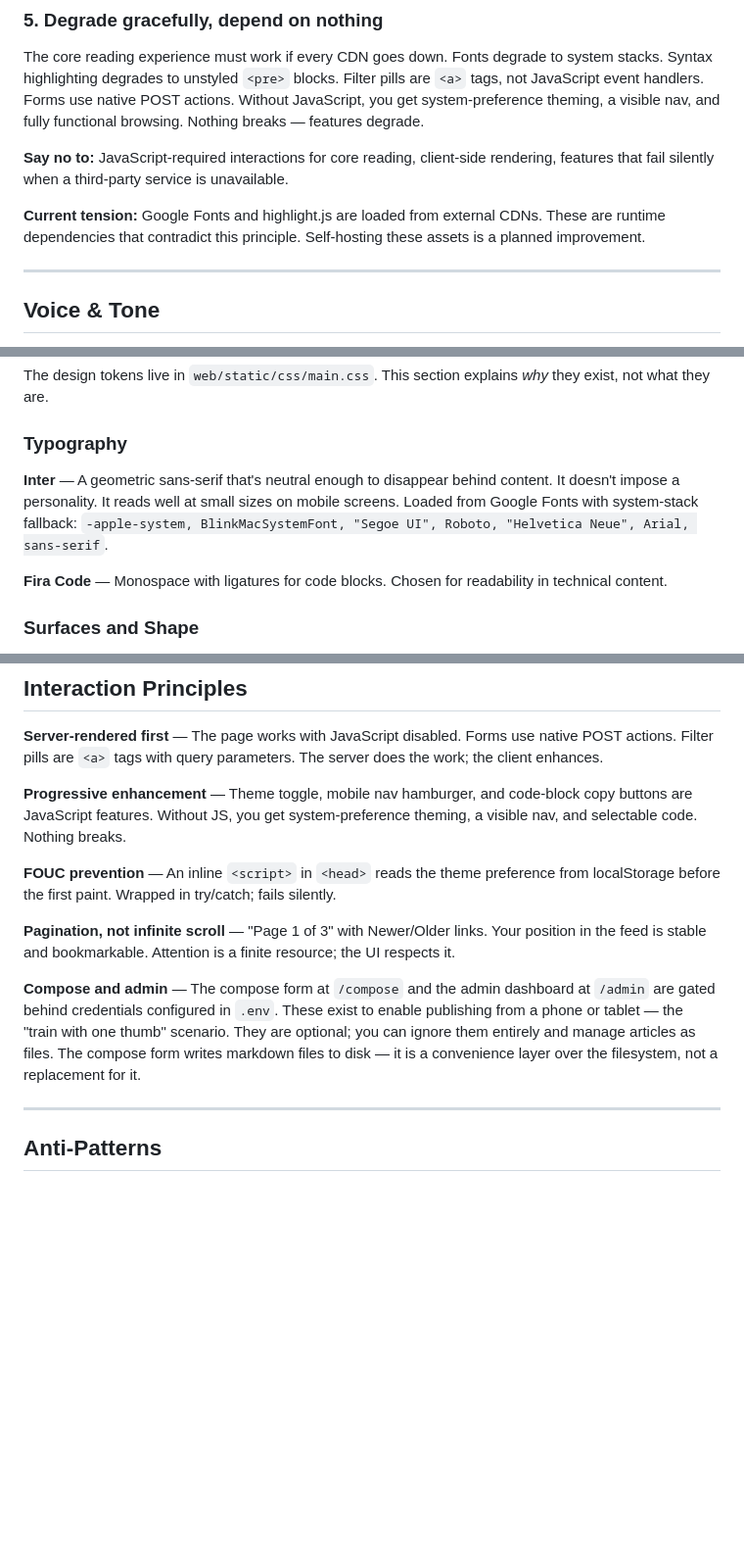
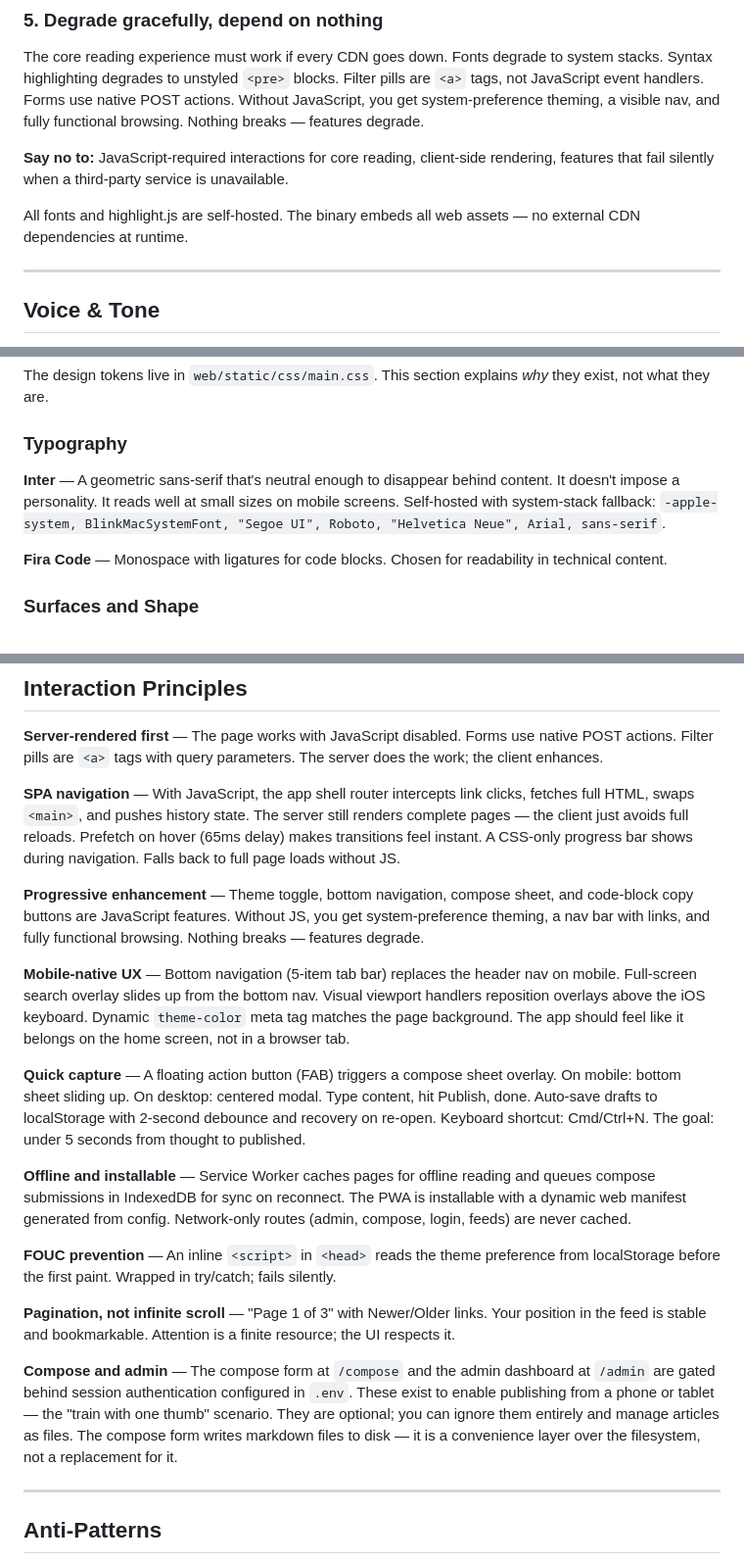
Before and after one commit to vnykmshr/markgo, a Markdown page: docs/design.md, 3 parts joined by grey strips. Shown at 98% size. GitHub-like rendering; blank space fills up the shorter version.

Commit message:
docs(design): fix stale CDN claims, add SPA/PWA/mobile patterns
- Replace 3 stale CDN dependency claims with self-hosted reality
- Add SPA navigation, mobile-native UX, quick capture, offline/PWA
  sections to Interaction Principles
- Update auth description from credentials to session-based

```diff
--- a/docs/design.md
+++ b/docs/design.md
@@ -61,7 +61,7 @@ The core reading experience must work if every CDN goes down. Fonts degrade to s
 
 **Say no to:** JavaScript-required interactions for core reading, client-side rendering, features that fail silently when a third-party service is unavailable.
 
-**Current tension:** Google Fonts and highlight.js are loaded from external CDNs. These are runtime dependencies that contradict this principle. Self-hosting these assets is a planned improvement.
+All fonts and highlight.js are self-hosted. The binary embeds all web assets — no external CDN dependencies at runtime.
 
 ---
 
@@ -122,7 +122,7 @@ The design tokens live in `web/static/css/main.css`. This section explains _why_
 
 ### Typography
 
-**Inter** — A geometric sans-serif that's neutral enough to disappear behind content. It doesn't impose a personality. It reads well at small sizes on mobile screens. Loaded from Google Fonts with system-stack fallback: `-apple-system, BlinkMacSystemFont, "Segoe UI", Roboto, "Helvetica Neue", Arial, sans-serif`.
+**Inter** — A geometric sans-serif that's neutral enough to disappear behind content. It doesn't impose a personality. It reads well at small sizes on mobile screens. Self-hosted with system-stack fallback: `-apple-system, BlinkMacSystemFont, "Segoe UI", Roboto, "Helvetica Neue", Arial, sans-serif`.
 
 **Fira Code** — Monospace with ligatures for code blocks. Chosen for readability in technical content.
 
@@ -164,13 +164,21 @@ New themes must only set `--theme-*` variables — never override component sele
 
 **Server-rendered first** — The page works with JavaScript disabled. Forms use native POST actions. Filter pills are `<a>` tags with query parameters. The server does the work; the client enhances.
 
-**Progressive enhancement** — Theme toggle, mobile nav hamburger, and code-block copy buttons are JavaScript features. Without JS, you get system-preference theming, a visible nav, and selectable code. Nothing breaks.
+**SPA navigation** — With JavaScript, the app shell router intercepts link clicks, fetches full HTML, swaps `<main>`, and pushes history state. The server still renders complete pages — the client just avoids full reloads. Prefetch on hover (65ms delay) makes transitions feel instant. A CSS-only progress bar shows during navigation. Falls back to full page loads without JS.
+
+**Progressive enhancement** — Theme toggle, bottom navigation, compose sheet, and code-block copy buttons are JavaScript features. Without JS, you get system-preference theming, a nav bar with links, and fully functional browsing. Nothing breaks — features degrade.
+
+**Mobile-native UX** — Bottom navigation (5-item tab bar) replaces the header nav on mobile. Full-screen search overlay slides up from the bottom nav. Visual viewport handlers reposition overlays above the iOS keyboard. Dynamic `theme-color` meta tag matches the page background. The app should feel like it belongs on the home screen, not in a browser tab.
+
+**Quick capture** — A floating action button (FAB) triggers a compose sheet overlay. On mobile: bottom sheet sliding up. On desktop: centered modal. Type content, hit Publish, done. Auto-save drafts to localStorage with 2-second debounce and recovery on re-open. Keyboard shortcut: Cmd/Ctrl+N. The goal: under 5 seconds from thought to published.
+
+**Offline and installable** — Service Worker caches pages for offline reading and queues compose submissions in IndexedDB for sync on reconnect. The PWA is installable with a dynamic web manifest generated from config. Network-only routes (admin, compose, login, feeds) are never cached.
 
 **FOUC prevention** — An inline `<script>` in `<head>` reads the theme preference from localStorage before the first paint. Wrapped in try/catch; fails silently.
 
 **Pagination, not infinite scroll** — "Page 1 of 3" with Newer/Older links. Your position in the feed is stable and bookmarkable. Attention is a finite resource; the UI respects it.
 
-**Compose and admin** — The compose form at `/compose` and the admin dashboard at `/admin` are gated behind credentials configured in `.env`. These exist to enable publishing from a phone or tablet — the "train with one thumb" scenario. They are optional; you can ignore them entirely and manage articles as files. The compose form writes markdown files to disk — it is a convenience layer over the filesystem, not a replacement for it.
+**Compose and admin** — The compose form at `/compose` and the admin dashboard at `/admin` are gated behind session authentication configured in `.env`. These exist to enable publishing from a phone or tablet — the "train with one thumb" scenario. They are optional; you can ignore them entirely and manage articles as files. The compose form writes markdown files to disk — it is a convenience layer over the filesystem, not a replacement for it.
 
 ---
 
```
Also changed, not shown: other parts of docs/design.md (+2 -2 lines).
